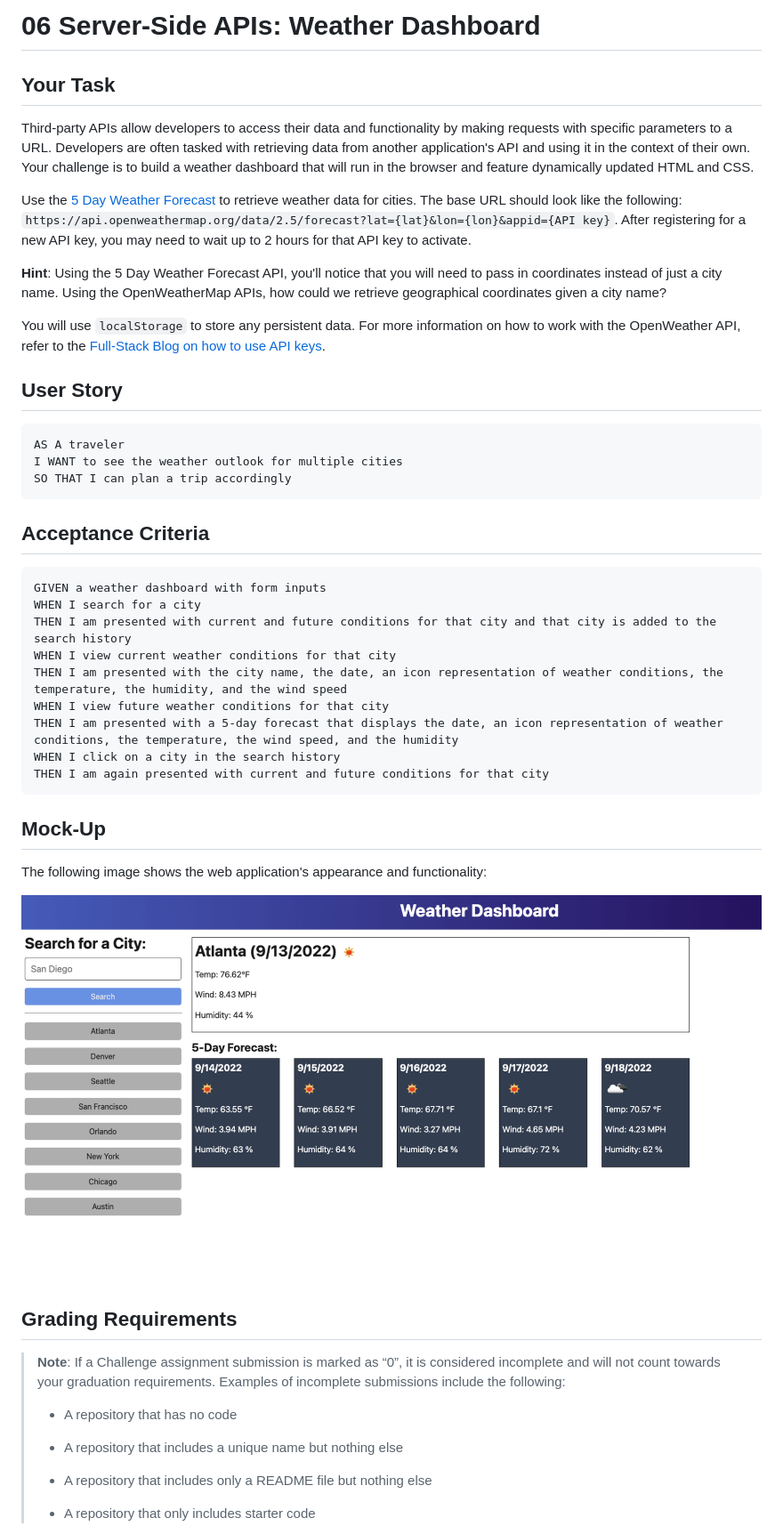
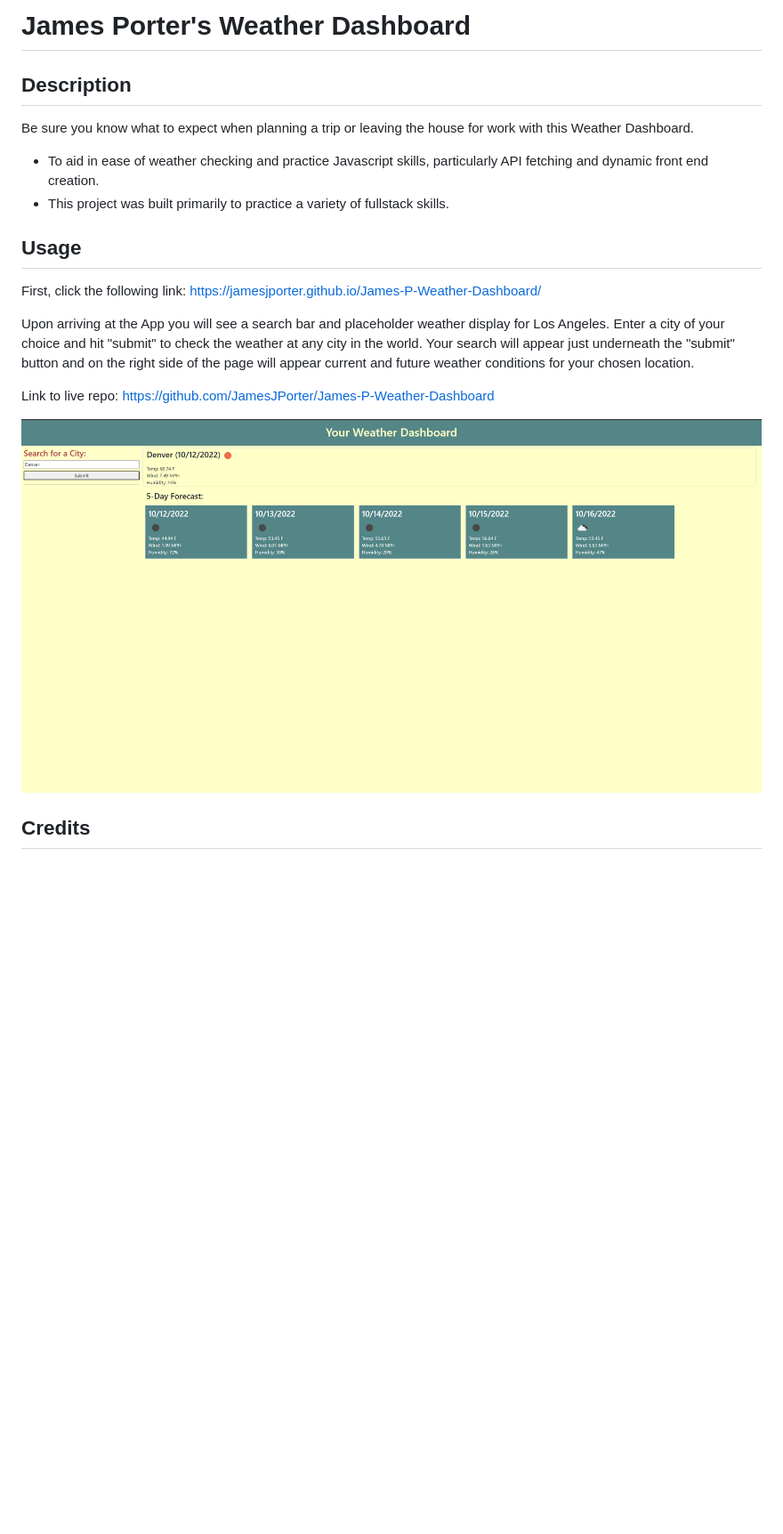
Before and after one commit to JamesJPorter/James-P-Weather-Dashboard, a Markdown page: README.md, the part around the change printed below. Shown: that part at 89% size. GitHub-like rendering; pictures changed too: Assets/img/deployed-app.png (added); blank space fills up the shorter version.

````diff
--- a/README.md
+++ b/README.md
@@ -1,52 +1,22 @@
-# 06 Server-Side APIs: Weather Dashboard
+# James Porter's Weather Dashboard
 
-## Your Task
+## Description
 
-Third-party APIs allow developers to access their data and functionality by making requests with specific parameters to a URL. Developers are often tasked with retrieving data from another application's API and using it in the context of their own. Your challenge is to build a weather dashboard that will run in the browser and feature dynamically updated HTML and CSS.
+Be sure you know what to expect when planning a trip or leaving the house for work with this Weather Dashboard.
 
-Use the [5 Day Weather Forecast](https://openweathermap.org/forecast5) to retrieve weather data for cities. The base URL should look like the following: `https://api.openweathermap.org/data/2.5/forecast?lat={lat}&lon={lon}&appid={API key}`. After registering for a new API key, you may need to wait up to 2 hours for that API key to activate.
+- To aid in ease of weather checking and practice Javascript skills, particularly API fetching and dynamic front end creation.
+- This project was built primarily to practice a variety of fullstack skills.
 
-**Hint**: Using the 5 Day Weather Forecast API, you'll notice that you will need to pass in coordinates instead of just a city name. Using the OpenWeatherMap APIs, how could we retrieve geographical coordinates given a city name?
+## Usage
 
-You will use `localStorage` to store any persistent data. For more information on how to work with the OpenWeather API, refer to the [Full-Stack Blog on how to use API keys](https://coding-boot-camp.github.io/full-stack/apis/how-to-use-api-keys).
+First, click the following link: https://jamesjporter.github.io/James-P-Weather-Dashboard/
 
-## User Story
+Upon arriving at the App you will see a search bar and placeholder weather display for Los Angeles. Enter a city of your choice and hit "submit" to check the weather at any city in the world. Your search will appear just underneath the "submit" button and on the right side of the page will appear current and future weather conditions for your chosen location.
 
-```
-AS A traveler
-I WANT to see the weather outlook for multiple cities
-SO THAT I can plan a trip accordingly
-```
+Link to live repo: https://github.com/JamesJPorter/James-P-Weather-Dashboard
 
-## Acceptance Criteria
+![screenshot of deployed page](./Assets/img/deployed-app.png)
 
-```
-GIVEN a weather dashboard with form inputs
-WHEN I search for a city
-THEN I am presented with current and future conditions for that city and that city is added to the search history
-WHEN I view current weather conditions for that city
-THEN I am presented with the city name, the date, an icon representation of weather conditions, the temperature, the humidity, and the wind speed
-WHEN I view future weather conditions for that city
-THEN I am presented with a 5-day forecast that displays the date, an icon representation of weather conditions, the temperature, the wind speed, and the humidity
-WHEN I click on a city in the search history
-THEN I am again presented with current and future conditions for that city
-```
 
-## Mock-Up
+## Credits
 
-The following image shows the web application's appearance and functionality:
-
-![The weather app includes a search option, a list of cities, and a five-day forecast and current weather conditions for Atlanta.](./Assets/06-server-side-apis-homework-demo.png)
-
-## Grading Requirements
-
-> **Note**: If a Challenge assignment submission is marked as “0”, it is considered incomplete and will not count towards your graduation requirements. Examples of incomplete submissions include the following:
->
-> * A repository that has no code
->
-> * A repository that includes a unique name but nothing else
->
-> * A repository that includes only a README file but nothing else
->
-> * A repository that only includes starter code
-
````
Also changed, not shown: other parts of README.md (+2 -50 lines), 1 other file.
